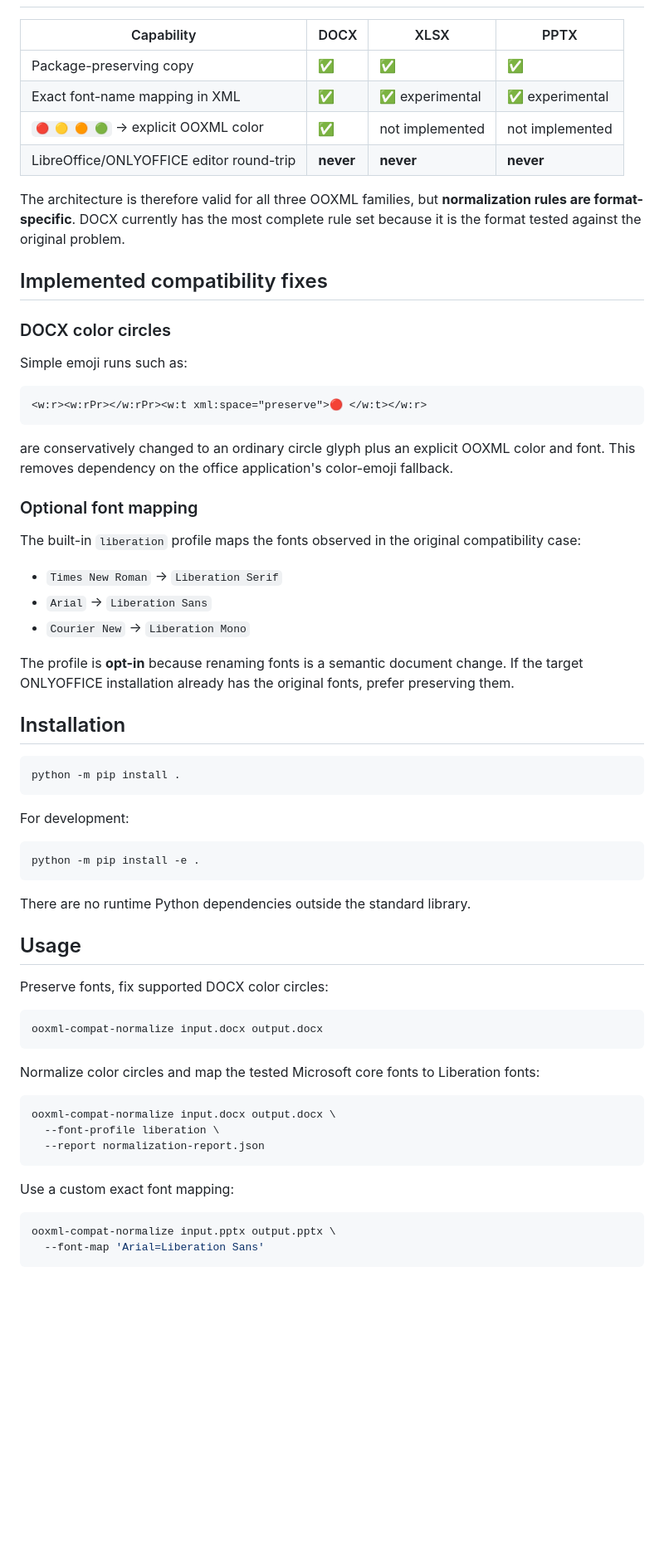
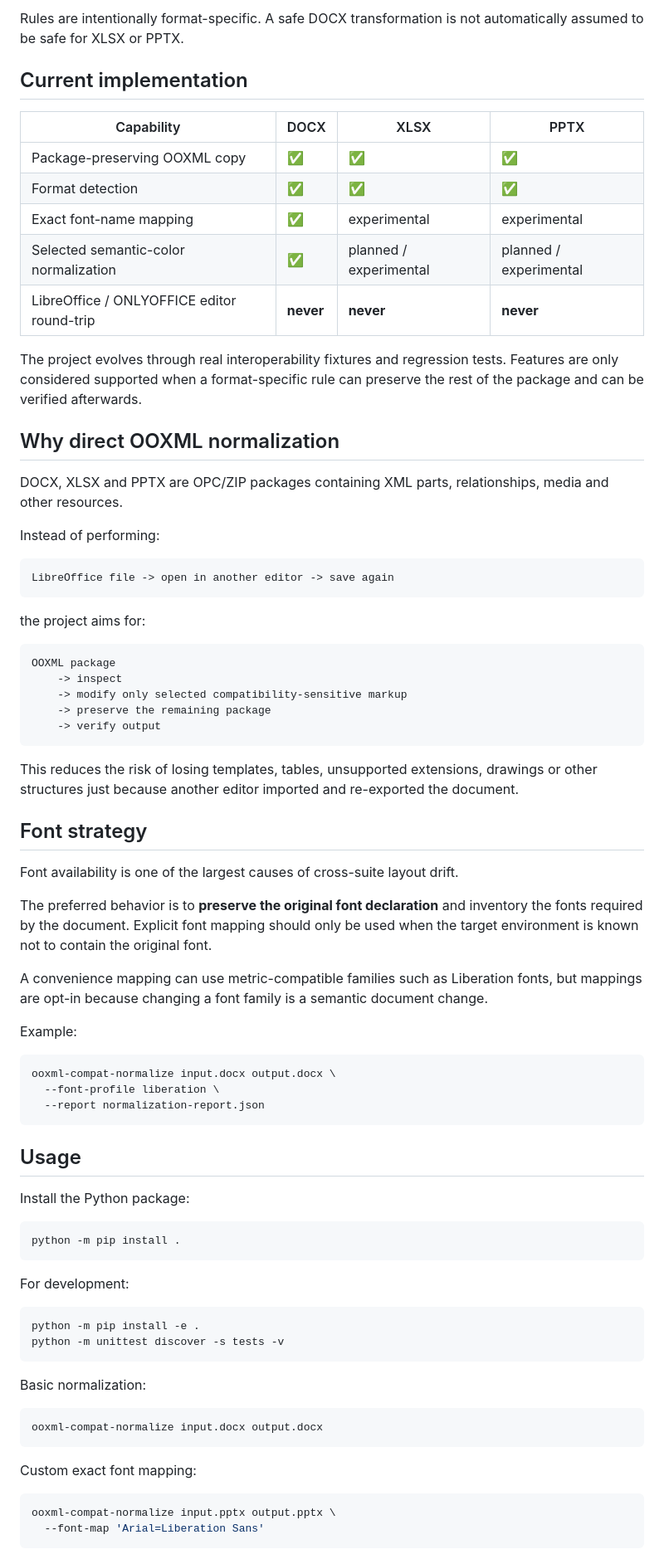
Before and after one commit to p4535992/nexu-ooxml-compat-normalize, a Markdown page: README.md, the part around one of its changes. Shown at 83% size. Drawn GitHub-style; blank space fills up the shorter version.

Commit message:
docs: generalize README and add normalization pipeline

````diff
--- a/README.md
+++ b/README.md
@@ -14,36 +69,58 @@ That design is intentional: tables, templates, relationships, images and unsuppo
+Rules are intentionally format-specific. A safe DOCX transformation is not automatically assumed to be safe for XLSX or PPTX.
+
+## Current implementation
 
 | Capability | DOCX | XLSX | PPTX |
 | --- | --- | --- | --- |
-| Package-preserving copy | ✅ | ✅ | ✅ |
-| Exact font-name mapping in XML | ✅ | ✅ experimental | ✅ experimental |
-| `🔴 🟡 🟠 🟢` -> explicit OOXML color | ✅ | not implemented | not implemented |
-| LibreOffice/ONLYOFFICE editor round-trip | **never** | **never** | **never** |
+| Package-preserving OOXML copy | ✅ | ✅ | ✅ |
+| Format detection | ✅ | ✅ | ✅ |
+| Exact font-name mapping | ✅ | experimental | experimental |
+| Selected semantic-color normalization | ✅ | planned / experimental | planned / experimental |
+| LibreOffice / ONLYOFFICE editor round-trip | **never** | **never** | **never** |
 
-The architecture is therefore valid for all three OOXML families, but **normalization rules are format-specific**. DOCX currently has the most complete rule set because it is the format tested against the original problem.
+The project evolves through real interoperability fixtures and regression tests. Features are only considered supported when a format-specific rule can preserve the rest of the package and can be verified afterwards.
 
-## Implemented compatibility fixes
+## Why direct OOXML normalization
 
-### DOCX color circles
+DOCX, XLSX and PPTX are OPC/ZIP packages containing XML parts, relationships, media and other resources.
 
-Simple emoji runs such as:
+Instead of performing:
 
-```xml
-<w:r><w:rPr></w:rPr><w:t xml:space="preserve">🔴 </w:t></w:r>
+```text
+LibreOffice file -> open in another editor -> save again
 ```
 
-are conservatively changed to an ordinary circle glyph plus an explicit OOXML color and font. This removes dependency on the office application's color-emoji fallback.
+the project aims for:
 
-### Optional font mapping
+```text
+OOXML package
+    -> inspect
+    -> modify only selected compatibility-sensitive markup
+    -> preserve the remaining package
+    -> verify output
+```
 
-The built-in `liberation` profile maps the fonts observed in the original compatibility case:
+This reduces the risk of losing templates, tables, unsupported extensions, drawings or other structures just because another editor imported and re-exported the document.
 
-- `Times New Roman` -> `Liberation Serif`
-- `Arial` -> `Liberation Sans`
-- `Courier New` -> `Liberation Mono`
+## Font strategy
 
-The profile is **opt-in** because renaming fonts is a semantic document change. If the target ONLYOFFICE installation already has the original fonts, prefer preserving them.
+Font availability is one of the largest causes of cross-suite layout drift.
 
-## Installation
+The preferred behavior is to **preserve the original font declaration** and inventory the fonts required by the document. Explicit font mapping should only be used when the target environment is known not to contain the original font.
+
+A convenience mapping can use metric-compatible families such as Liberation fonts, but mappings are opt-in because changing a font family is a semantic document change.
+
+Example:
+
+```bash
+ooxml-compat-normalize input.docx output.docx \
+  --font-profile liberation \
+  --report normalization-report.json
+```
+
+## Usage
+
+Install the Python package:
 
 ```bash
 python -m pip install .
@@ -53,27 +130,16 @@ For development:
 
 ```bash
 python -m pip install -e .
+python -m unittest discover -s tests -v
 ```
 
-There are no runtime Python dependencies outside the standard library.
-
-## Usage
-
-Preserve fonts, fix supported DOCX color circles:
+Basic normalization:
 
 ```bash
 ooxml-compat-normalize input.docx output.docx
 ```
 
-Normalize color circles and map the tested Microsoft core fonts to Liberation fonts:
-
-```bash
-ooxml-compat-normalize input.docx output.docx \
-  --font-profile liberation \
-  --report normalization-report.json
-```
-
-Use a custom exact font mapping:
+Custom exact font mapping:
 
 ```bash
 ooxml-compat-normalize input.pptx output.pptx \
````
Also changed, not shown: other parts of README.md (+96 -19 lines).
